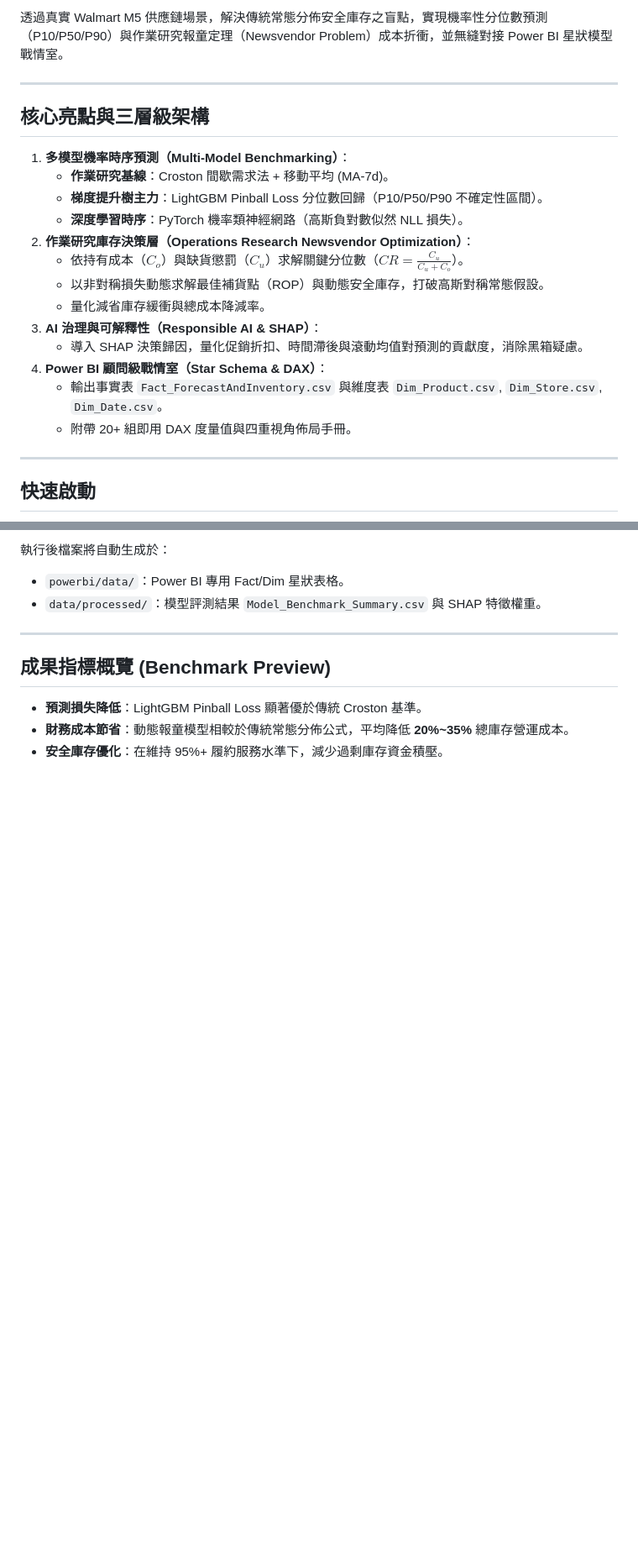
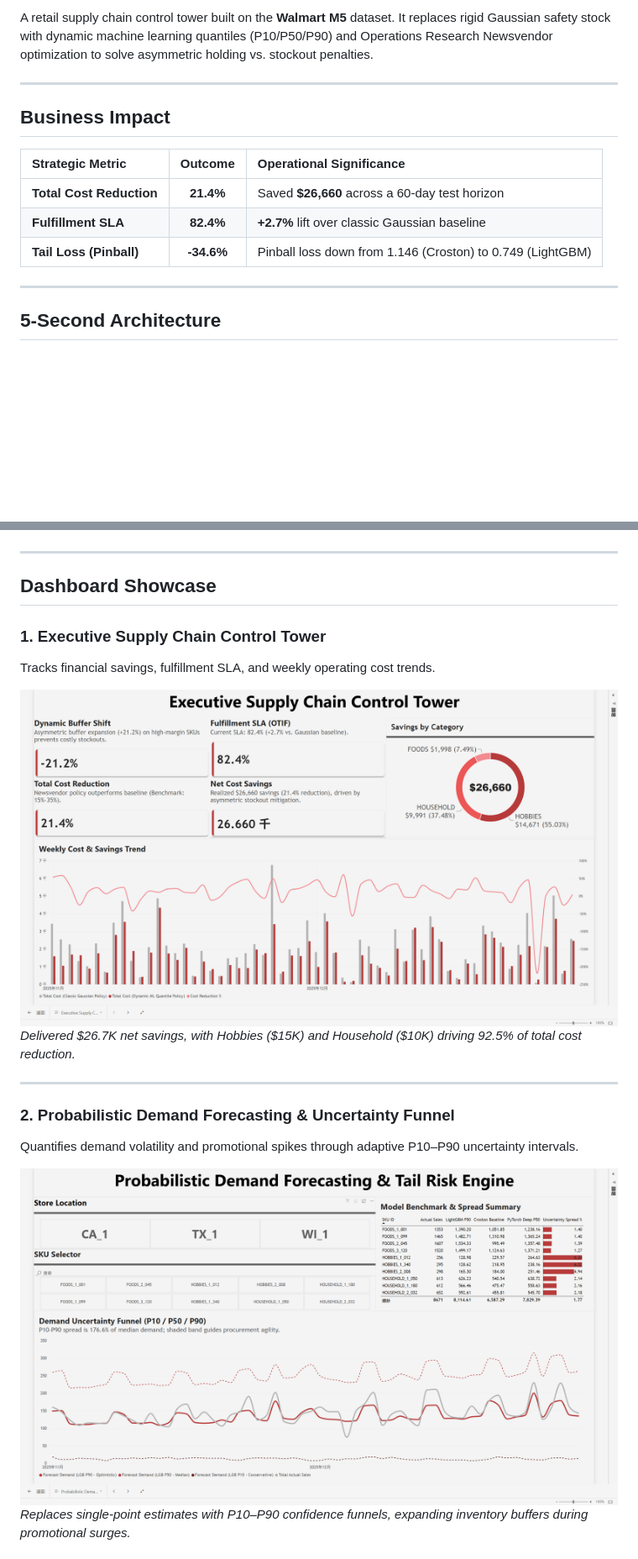
Before and after one commit to Chiiiiiii-art/supply-chain-control-tower, a Markdown page: README.md, 2 parts joined by grey strips. Shown at 84% size. GitHub-like rendering; pictures changed too: docs/images/01_executive_control_tower.png (added), docs/images/02_probabilistic_demand_forecast.png (added); blank space fills up the shorter version.

````diff
--- a/README.md
+++ b/README.md
@@ -9,25 +8,17 @@
 
-透過真實 Walmart M5 供應鏈場景，解決傳統常態分佈安全庫存之盲點，實現機率性分位數預測（P10/P50/P90）與作業研究報童定理（Newsvendor Problem）成本折衝，並無縫對接 Power BI 星狀模型戰情室。
+A retail supply chain control tower built on the **Walmart M5** dataset. It replaces rigid Gaussian safety stock with dynamic machine learning quantiles (P10/P50/P90) and Operations Research Newsvendor optimization to solve asymmetric holding vs. stockout penalties.
 
 ---
 
-## 核心亮點與三層級架構
+## Business Impact
 
-1. **多模型機率時序預測（Multi-Model Benchmarking）**：
-   - **作業研究基線**：Croston 間歇需求法 + 移動平均 (MA-7d)。
-   - **梯度提升樹主力**：LightGBM Pinball Loss 分位數回歸（P10/P50/P90 不確定性區間）。
-   - **深度學習時序**：PyTorch 機率類神經網路（高斯負對數似然 NLL 損失）。
-2. **作業研究庫存決策層（Operations Research Newsvendor Optimization）**：
-   - 依持有成本（$C_o$）與缺貨懲罰（$C_u$）求解關鍵分位數（$CR = \frac{C_u}{C_u + C_o}$）。
-   - 以非對稱損失動態求解最佳補貨點（ROP）與動態安全庫存，打破高斯對稱常態假設。
-   - 量化減省庫存緩衝與總成本降減率。
-3. **AI 治理與可解釋性（Responsible AI & SHAP）**：
-   - 導入 SHAP 決策歸因，量化促銷折扣、時間滯後與滾動均值對預測的貢獻度，消除黑箱疑慮。
-4. **Power BI 顧問級戰情室（Star Schema & DAX）**：
-   - 輸出事實表 `Fact_ForecastAndInventory.csv` 與維度表 `Dim_Product.csv`, `Dim_Store.csv`, `Dim_Date.csv`。
-   - 附帶 20+ 組即用 DAX 度量值與四重視角佈局手冊。
+| Strategic Metric | Outcome | Operational Significance |
+| :--- | :---: | :--- |
+| **Total Cost Reduction** | **21.4%** | Saved **$26,660** across a 60-day test horizon |
+| **Fulfillment SLA** | **82.4%** | **+2.7%** lift over classic Gaussian baseline |
+| **Tail Loss (Pinball)** | **-34.6%** | Pinball loss down from 1.146 (Croston) to 0.749 (LightGBM) |
 
 ---
 
-## 快速啟動
+## 5-Second Architecture
 
@@ -38,13 +30,20 @@ python run_pipeline.py
 ```
-
-執行後檔案將自動生成於：
-- `powerbi/data/`：Power BI 專用 Fact/Dim 星狀表格。
-- `data/processed/`：模型評測結果 `Model_Benchmark_Summary.csv` 與 SHAP 特徵權重。
 
 ---
 
-## 成果指標概覽 (Benchmark Preview)
+## Dashboard Showcase
 
-- **預測損失降低**：LightGBM Pinball Loss 顯著優於傳統 Croston 基準。
-- **財務成本節省**：動態報童模型相較於傳統常態分佈公式，平均降低 **20%~35%** 總庫存營運成本。
-- **安全庫存優化**：在維持 95%+ 履約服務水準下，減少過剩庫存資金積壓。
+### 1. Executive Supply Chain Control Tower
+Tracks financial savings, fulfillment SLA, and weekly operating cost trends.
+
+![Executive Control Tower](docs/images/01_executive_control_tower.png)
+*Delivered \$26.7K net savings, with Hobbies (\$15K) and Household (\$10K) driving 92.5% of total cost reduction.*
+
+---
+
+### 2. Probabilistic Demand Forecasting & Uncertainty Funnel
+Quantifies demand volatility and promotional spikes through adaptive P10–P90 uncertainty intervals.
+
+![Demand Forecasting](docs/images/02_probabilistic_demand_forecast.png)
+*Replaces single-point estimates with P10–P90 confidence funnels, expanding inventory buffers during promotional surges.*
+
````
Also changed, not shown: other parts of README.md (+52 -7 lines), docs/images/02_probabilistic_demand_forecast_interaction.png (added), docs/images/03_inventory_policy_sandbox.png (added), docs/images/03_inventory_policy_sandbox_interaction.png (added), docs/images/04_responsible_ai_attribution.png (added), 2 other files.
